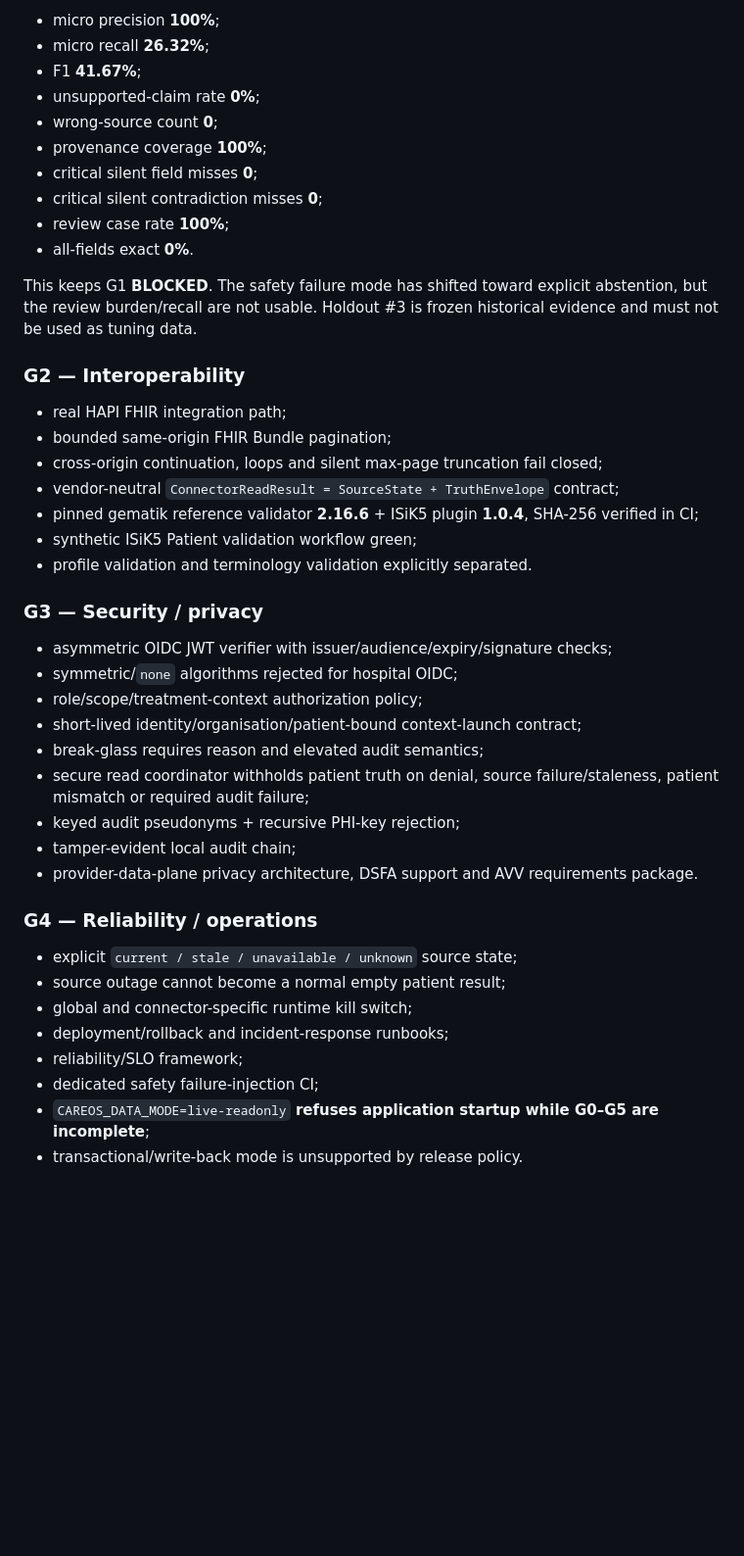
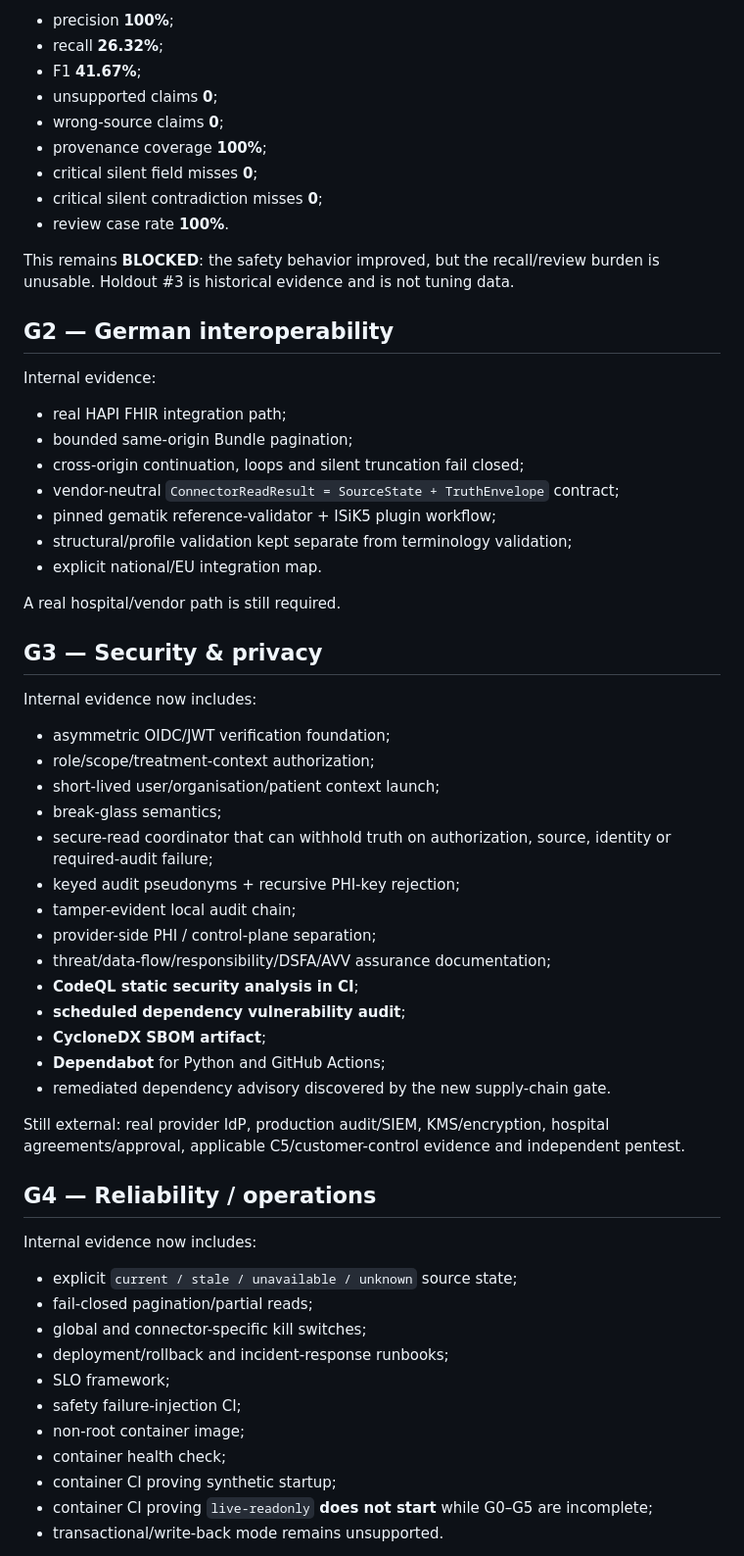
Before and after one commit to mikelninh/care-os, a Markdown page: docs/GATES.md, the part around one of its changes. Shown at 98% size. Drawn GitHub-style; blank space fills up the shorter version.

Commit message:
Sync production gates with architecture and security hardening

```diff
--- a/docs/GATES.md
+++ b/docs/GATES.md
@@ -44,44 +63,64 @@ First/locked result across 500 synthetic unseen-format cases:
 
-- micro precision **100%**;
-- micro recall **26.32%**;
+- precision **100%**;
+- recall **26.32%**;
 - F1 **41.67%**;
-- unsupported-claim rate **0%**;
-- wrong-source count **0**;
+- unsupported claims **0**;
+- wrong-source claims **0**;
 - provenance coverage **100%**;
 - critical silent field misses **0**;
 - critical silent contradiction misses **0**;
-- review case rate **100%**;
-- all-fields exact **0%**.
+- review case rate **100%**.
 
-This keeps G1 **BLOCKED**. The safety failure mode has shifted toward explicit abstention, but the review burden/recall are not usable. Holdout #3 is frozen historical evidence and must not be used as tuning data.
+This remains **BLOCKED**: the safety behavior improved, but the recall/review burden is unusable. Holdout #3 is historical evidence and is not tuning data.
 
-### G2 — Interoperability
+## G2 — German interoperability
+
+Internal evidence:
+
 - real HAPI FHIR integration path;
-- bounded same-origin FHIR Bundle pagination;
-- cross-origin continuation, loops and silent max-page truncation fail closed;
+- bounded same-origin Bundle pagination;
+- cross-origin continuation, loops and silent truncation fail closed;
 - vendor-neutral `ConnectorReadResult = SourceState + TruthEnvelope` contract;
-- pinned gematik reference validator **2.16.6** + ISiK5 plugin **1.0.4**, SHA-256 verified in CI;
-- synthetic ISiK5 Patient validation workflow green;
-- profile validation and terminology validation explicitly separated.
+- pinned gematik reference-validator + ISiK5 plugin workflow;
+- structural/profile validation kept separate from terminology validation;
+- explicit national/EU integration map.
 
-### G3 — Security / privacy
-- asymmetric OIDC JWT verifier with issuer/audience/expiry/signature checks;
-- symmetric/`none` algorithms rejected for hospital OIDC;
-- role/scope/treatment-context authorization policy;
-- short-lived identity/organisation/patient-bound context-launch contract;
-- break-glass requires reason and elevated audit semantics;
-- secure read coordinator withholds patient truth on denial, source failure/staleness, patient mismatch or required audit failure;
+A real hospital/vendor path is still required.
+
+## G3 — Security & privacy
+
+Internal evidence now includes:
+
+- asymmetric OIDC/JWT verification foundation;
+- role/scope/treatment-context authorization;
+- short-lived user/organisation/patient context launch;
+- break-glass semantics;
+- secure-read coordinator that can withhold truth on authorization, source, identity or required-audit failure;
 - keyed audit pseudonyms + recursive PHI-key rejection;
 - tamper-evident local audit chain;
-- provider-data-plane privacy architecture, DSFA support and AVV requirements package.
+- provider-side PHI / control-plane separation;
+- threat/data-flow/responsibility/DSFA/AVV assurance documentation;
+- **CodeQL static security analysis in CI**;
+- **scheduled dependency vulnerability audit**;
+- **CycloneDX SBOM artifact**;
+- **Dependabot** for Python and GitHub Actions;
+- remediated dependency advisory discovered by the new supply-chain gate.
 
-### G4 — Reliability / operations
+Still external: real provider IdP, production audit/SIEM, KMS/encryption, hospital agreements/approval, applicable C5/customer-control evidence and independent pentest.
+
+## G4 — Reliability / operations
+
+Internal evidence now includes:
+
 - explicit `current / stale / unavailable / unknown` source state;
-- source outage cannot become a normal empty patient result;
-- global and connector-specific runtime kill switch;
+- fail-closed pagination/partial reads;
+- global and connector-specific kill switches;
 - deployment/rollback and incident-response runbooks;
-- reliability/SLO framework;
-- dedicated safety failure-injection CI;
-- `CAREOS_DATA_MODE=live-readonly` **refuses application startup while G0–G5 are incomplete**;
-- transactional/write-back mode is unsupported by release policy.
+- SLO framework;
+- safety failure-injection CI;
+- non-root container image;
+- container health check;
+- container CI proving synthetic startup;
+- container CI proving `live-readonly` **does not start** while G0–G5 are incomplete;
+- transactional/write-back mode remains unsupported.
 
```
Also changed, not shown: other parts of docs/GATES.md (+96 -35 lines).
